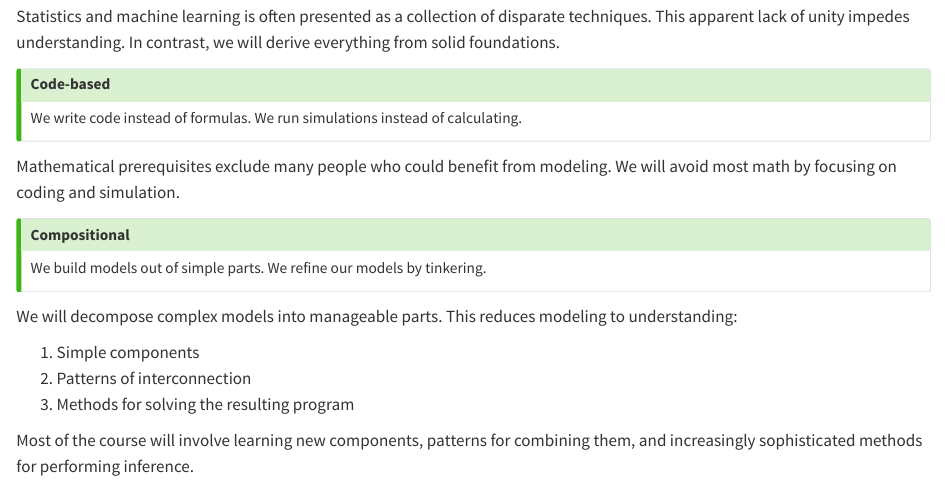
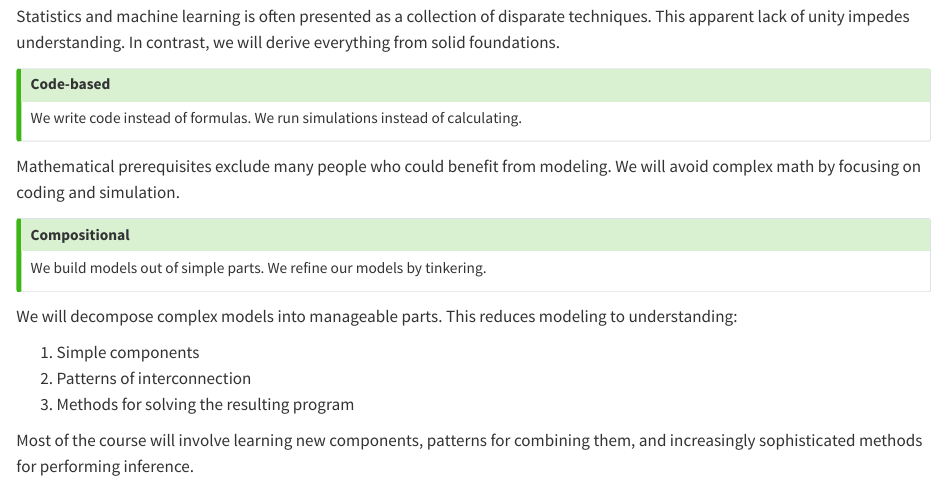
Before and after one commit to MariusFurter/drawing-inferences-notes, a Quarto document (index.qmd): the page in a window 1100 px wide, from 1600 px down. Rendered offline with R 4.5, knitr and Pandoc in place of Quarto, with nearby package versions.

```diff
--- a/_quarto.yml
+++ b/_quarto.yml
@@ -6,7 +6,7 @@
   title: "Drawing Inferences"
   author: "Marius Furter"
   date: today
-  site-url: https://drawinginferences.com
+  #site-url: https://drawinginferences.com
   # navbar:
   #   background: none
   #   title: " "
@@ -22,7 +22,7 @@
     - chapters/intro.qmd
     - part: "Exercises"
       chapters:
-        - exercises/1-games-of-chance.qmd
+        - exercises/1-classic-puzzles.qmd
         - exercises/2-credit-card.qmd
     - part: "Appendix"
       chapters:
--- a/index.qmd
+++ b/index.qmd
@@ -73,7 +73,7 @@
 We write code instead of formulas. We run simulations instead of calculating.
 :::
 
-Mathematical prerequisites exclude many people who could benefit from modeling. We will avoid most math by focusing on coding and simulation.
+Mathematical prerequisites exclude many people who could benefit from modeling. We will avoid complex math by focusing on coding and simulation.
 
 ::: {.callout-tip}
 ## Compositional
```
Also changed, not shown: exercises/1-classic-puzzles.qmd (renamed from exercises/1-games-of-chance.qmd).
